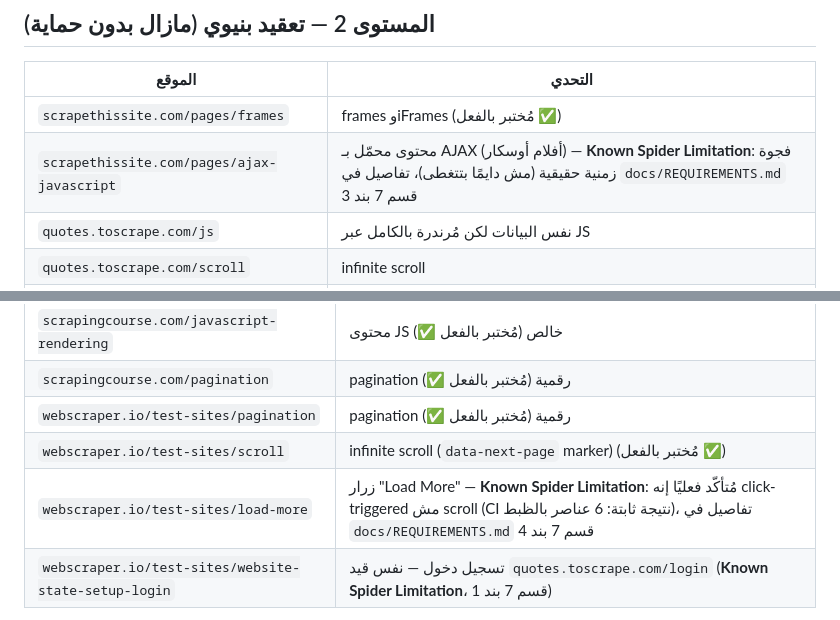
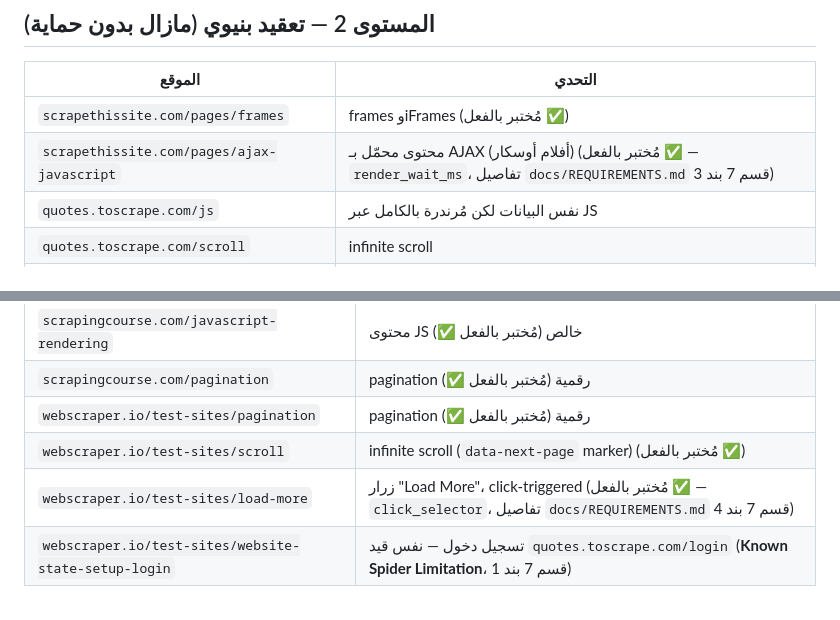
Before and after one commit to malekazmy00/TITAN-APEX, a Markdown page: docs/TEST_TARGETS.md, 2 parts joined by grey strips. Rendered like a GitHub page.

```diff
--- a/docs/TEST_TARGETS.md
+++ b/docs/TEST_TARGETS.md
@@ -19,7 +19,7 @@
 | الموقع | التحدي |
 |---|---|
 | `scrapethissite.com/pages/frames` | frames وiFrames (مُختبر بالفعل ✅) |
-| `scrapethissite.com/pages/ajax-javascript` | محتوى محمّل بـ AJAX (أفلام أوسكار) — **Known Spider Limitation**: فجوة زمنية حقيقية (مش دايمًا بتتغطى)، تفاصيل في `docs/REQUIREMENTS.md` قسم 7 بند 3 |
+| `scrapethissite.com/pages/ajax-javascript` | محتوى محمّل بـ AJAX (أفلام أوسكار) (مُختبر بالفعل ✅ — `render_wait_ms`، تفاصيل `docs/REQUIREMENTS.md` قسم 7 بند 3) |
 | `quotes.toscrape.com/js` | نفس البيانات لكن مُرندرة بالكامل عبر JS |
 | `quotes.toscrape.com/scroll` | infinite scroll |
 | `quotes.toscrape.com/login` | نماذج تسجيل دخول وإدارة جلسات (أي username/password شغال) |
@@ -35,7 +35,7 @@
 | `scrapingcourse.com/pagination` | pagination رقمية (مُختبر بالفعل ✅) |
 | `webscraper.io/test-sites/pagination` | pagination رقمية (مُختبر بالفعل ✅) |
 | `webscraper.io/test-sites/scroll` | infinite scroll (`data-next-page` marker) (مُختبر بالفعل ✅) |
-| `webscraper.io/test-sites/load-more` | زرار "Load More" — **Known Spider Limitation**: مُتأكّد فعليًا إنه click-triggered مش scroll (CI نتيجة ثابتة: 6 عناصر بالظبط)، تفاصيل في `docs/REQUIREMENTS.md` قسم 7 بند 4 |
+| `webscraper.io/test-sites/load-more` | زرار "Load More"، click-triggered (مُختبر بالفعل ✅ — `click_selector`، تفاصيل `docs/REQUIREMENTS.md` قسم 7 بند 4) |
 | `webscraper.io/test-sites/website-state-setup-login` | تسجيل دخول — نفس قيد `quotes.toscrape.com/login` (**Known Spider Limitation**، قسم 7 بند 1) |
 
 > **ملحوظة (2026-08-21):** عند الفحص الفعلي، الكتالوج الحالي لـ
```
Also changed, not shown: docs/REQUIREMENTS.md (+46 -10 lines).
